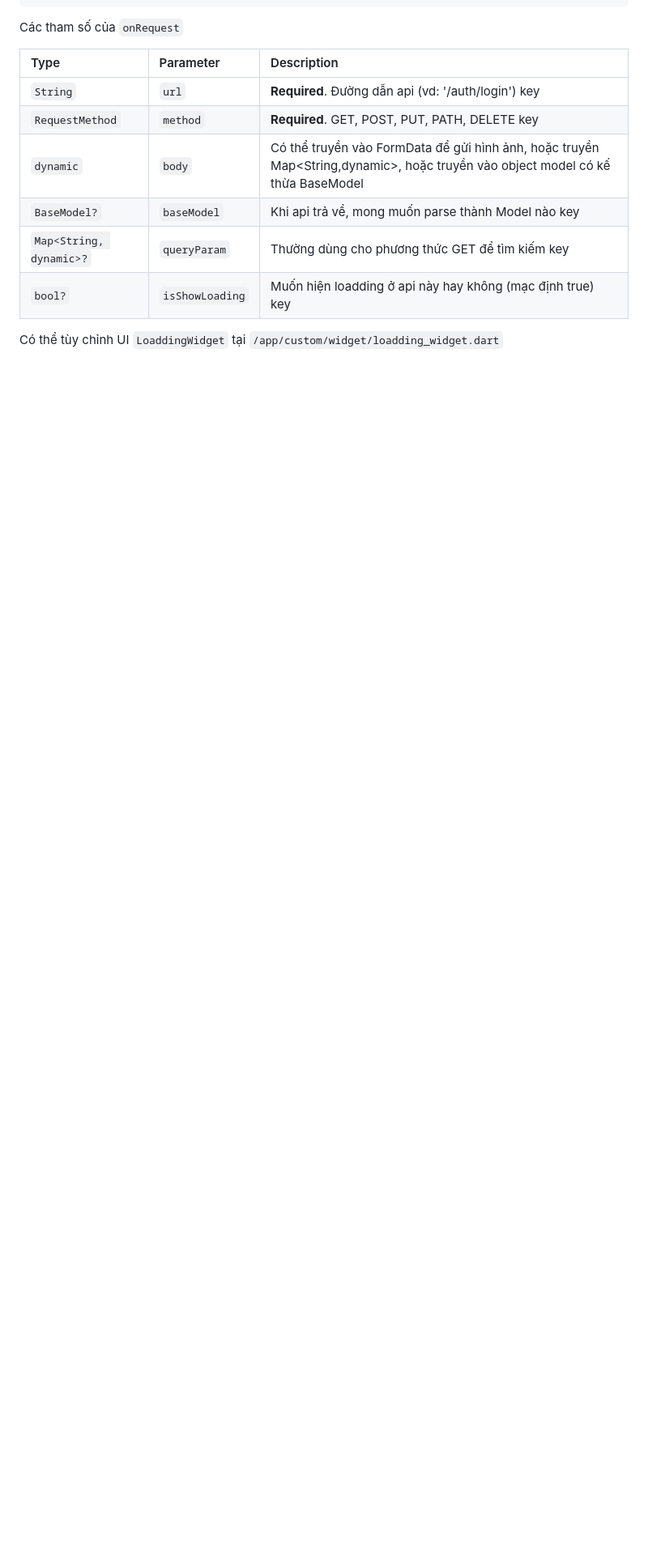
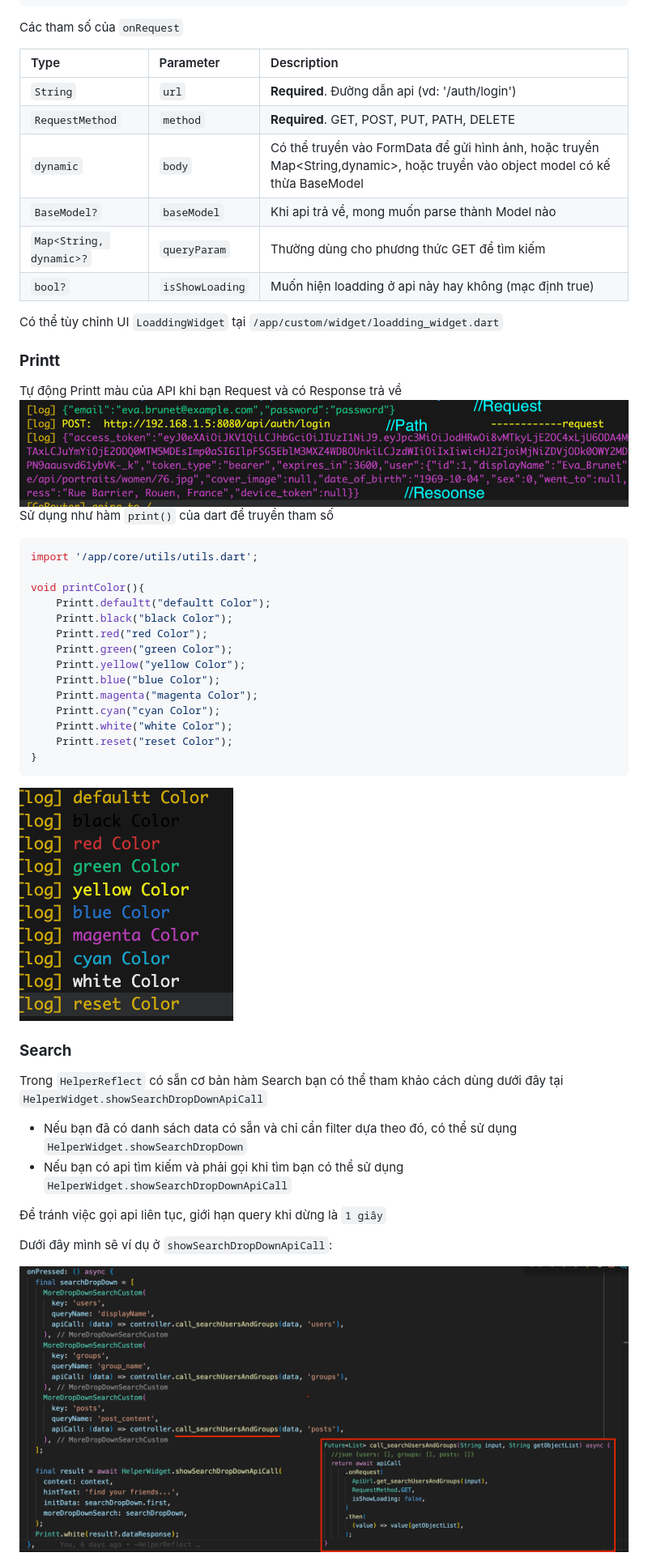
Before and after one commit to phatdat-dev/flutter_getx_base_project, a Markdown page: README.md, the part around one of its changes. Shown at 81% size. Drawn GitHub-style; pictures changed too: assets/assets_readme/helperwidget_search_api.png (added), assets/assets_readme/printt_color.png (added), assets/assets_readme/printt_log_api.png (added); blank space fills up the shorter version.

````diff
--- a/README.md
+++ b/README.md
@@ -200,12 +201,50 @@ Các tham số của `onRequest`
 
 | Type                    | Parameter       | Description                                                                                                                    |
 | :---------------------- | :-------------- | :----------------------------------------------------------------------------------------------------------------------------- |
-| `String`                | `url`           | **Required**. Đường dẫn api (vd: '/auth/login') key                                                                            |
-| `RequestMethod`         | `method`        | **Required**. GET, POST, PUT, PATH, DELETE key                                                                                 |
+| `String`                | `url`           | **Required**. Đường dẫn api (vd: '/auth/login')                                                                                |
+| `RequestMethod`         | `method`        | **Required**. GET, POST, PUT, PATH, DELETE                                                                                     |
 | `dynamic`               | `body`          | Có thể truyền vào FormData để gửi hình ảnh, hoặc truyền Map<String,dynamic>, hoặc truyền vào object model có kế thừa BaseModel |
-| `BaseModel?`            | `baseModel`     | Khi api trả về, mong muốn parse thành Model nào key                                                                            |
-| `Map<String, dynamic>?` | `queryParam`    | Thường dùng cho phương thức GET để tìm kiếm key                                                                                |
-| `bool?`                 | `isShowLoading` | Muốn hiện loadding ở api này hay không (mạc định true) key                                                                     |
+| `BaseModel?`            | `baseModel`     | Khi api trả về, mong muốn parse thành Model nào                                                                                |
+| `Map<String, dynamic>?` | `queryParam`    | Thường dùng cho phương thức GET để tìm kiếm                                                                                    |
+| `bool?`                 | `isShowLoading` | Muốn hiện loadding ở api này hay không (mạc định true)                                                                         |
 
 Có thể tùy chỉnh UI `LoaddingWidget` tại `/app/custom/widget/loadding_widget.dart`
 
+### **Printt**
+
+Tự động Printt màu của API khi bạn Request và có Response trả về
+![Printt_Log_API](assets/assets_readme/printt_log_api.png)
+Sử dụng như hàm `print()` của dart để truyền tham số
+
+```dart
+import '/app/core/utils/utils.dart';
+
+void printColor(){
+    Printt.defaultt("defaultt Color");
+    Printt.black("black Color");
+    Printt.red("red Color");
+    Printt.green("green Color");
+    Printt.yellow("yellow Color");
+    Printt.blue("blue Color");
+    Printt.magenta("magenta Color");
+    Printt.cyan("cyan Color");
+    Printt.white("white Color");
+    Printt.reset("reset Color");
+}
+```
+
+![Printt](assets/assets_readme/printt_color.png)
+
+### **Search**
+
+Trong `HelperReflect` có sẵn cơ bản hàm Search bạn có thể tham khảo cách dùng dưới đây tại `HelperWidget.showSearchDropDownApiCall`
+
+- Nếu bạn đã có danh sách data có sẵn và chỉ cần filter dựa theo đó, có thể sử dụng `HelperWidget.showSearchDropDown`
+- Nếu bạn có api tìm kiếm và phải gọi khi tìm bạn có thể sử dụng `HelperWidget.showSearchDropDownApiCall`
+
+Để tránh việc gọi api liên tục, giới hạn query khi dừng là `1 giây`
+
+Dưới đây mình sẽ ví dụ ở `showSearchDropDownApiCall`:
+
+![HelperWidget.showSearchDropDownApiCall.Code](assets/assets_readme/helperwidget_search_api.png)
+
````
Also changed, not shown: other parts of README.md (+37 -0 lines), 4 other files.
